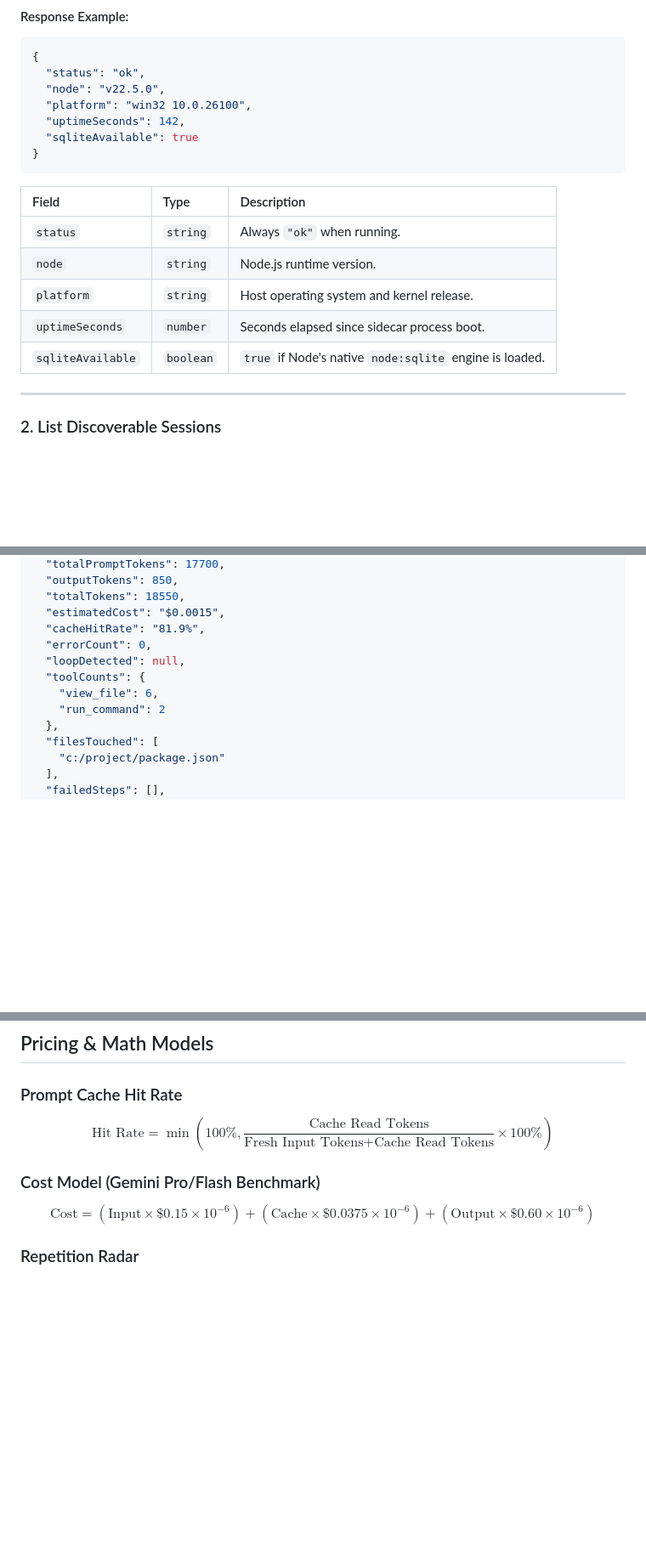
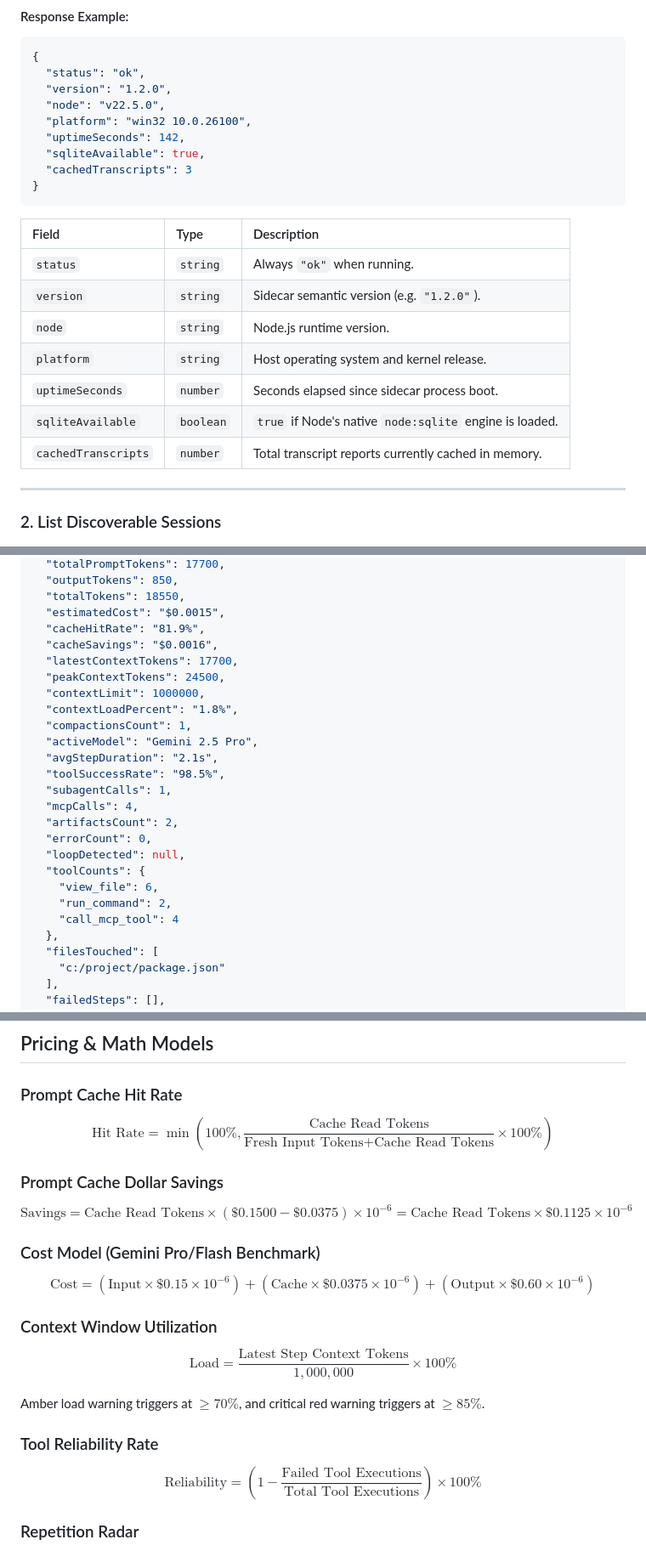
Before and after one commit to iamnottheone99/antigravity-observability, a Markdown page: docs/API.md, 3 parts joined by grey strips. Shown at 85% size. Rendered like a GitHub page; blank space fills up the shorter version.

Commit message:
docs(api): document v1.2.0 telemetry response fields and formulas

````diff
--- a/docs/API.md
+++ b/docs/API.md
@@ -15,20 +15,24 @@ Returns runtime metadata and health diagnostics.
 ```json
 {
   "status": "ok",
+  "version": "1.2.0",
   "node": "v22.5.0",
   "platform": "win32 10.0.26100",
   "uptimeSeconds": 142,
-  "sqliteAvailable": true
+  "sqliteAvailable": true,
+  "cachedTranscripts": 3
 }
 ```
 
 | Field | Type | Description |
 | :--- | :--- | :--- |
 | `status` | `string` | Always `"ok"` when running. |
+| `version` | `string` | Sidecar semantic version (e.g. `"1.2.0"`). |
 | `node` | `string` | Node.js runtime version. |
 | `platform` | `string` | Host operating system and kernel release. |
 | `uptimeSeconds` | `number` | Seconds elapsed since sidecar process boot. |
 | `sqliteAvailable` | `boolean` | `true` if Node's native `node:sqlite` engine is loaded. |
+| `cachedTranscripts` | `number` | Total transcript reports currently cached in memory. |
 
 ---
 
@@ -79,11 +83,24 @@ Fetches real-time token metrics, latency, step history, and error logs for a ses
   "totalTokens": 18550,
   "estimatedCost": "$0.0015",
   "cacheHitRate": "81.9%",
+  "cacheSavings": "$0.0016",
+  "latestContextTokens": 17700,
+  "peakContextTokens": 24500,
+  "contextLimit": 1000000,
+  "contextLoadPercent": "1.8%",
+  "compactionsCount": 1,
+  "activeModel": "Gemini 2.5 Pro",
+  "avgStepDuration": "2.1s",
+  "toolSuccessRate": "98.5%",
+  "subagentCalls": 1,
+  "mcpCalls": 4,
+  "artifactsCount": 2,
   "errorCount": 0,
   "loopDetected": null,
   "toolCounts": {
     "view_file": 6,
-    "run_command": 2
+    "run_command": 2,
+    "call_mcp_tool": 4
   },
   "filesTouched": [
     "c:/project/package.json"
@@ -130,8 +147,19 @@ Fetches real-time token metrics, latency, step history, and error logs for a ses
 ### Prompt Cache Hit Rate
 $$\text{Hit Rate} = \min\left(100\%, \frac{\text{Cache Read Tokens}}{\text{Fresh Input Tokens} + \text{Cache Read Tokens}} \times 100\%\right)$$
 
+### Prompt Cache Dollar Savings
+$$\text{Savings} = \text{Cache Read Tokens} \times (\$0.1500 - \$0.0375) \times 10^{-6} = \text{Cache Read Tokens} \times \$0.1125 \times 10^{-6}$$
+
 ### Cost Model (Gemini Pro/Flash Benchmark)
 $$\text{Cost} = (\text{Input} \times \$0.15 \times 10^{-6}) + (\text{Cache} \times \$0.0375 \times 10^{-6}) + (\text{Output} \times \$0.60 \times 10^{-6})$$
 
+### Context Window Utilization
+$$\text{Load} = \frac{\text{Latest Step Context Tokens}}{1,000,000} \times 100\%$$
+
+Amber load warning triggers at $\ge 70\%$, and critical red warning triggers at $\ge 85\%$.
+
+### Tool Reliability Rate
+$$\text{Reliability} = \left(1 - \frac{\text{Failed Tool Executions}}{\text{Total Tool Executions}}\right) \times 100\%$$
+
 ### Repetition Radar
 Detects when any tool call signature (`<toolName>:<args>`) appears $\ge 3$ times within a sliding window of the last 8 tool invocations.
````
